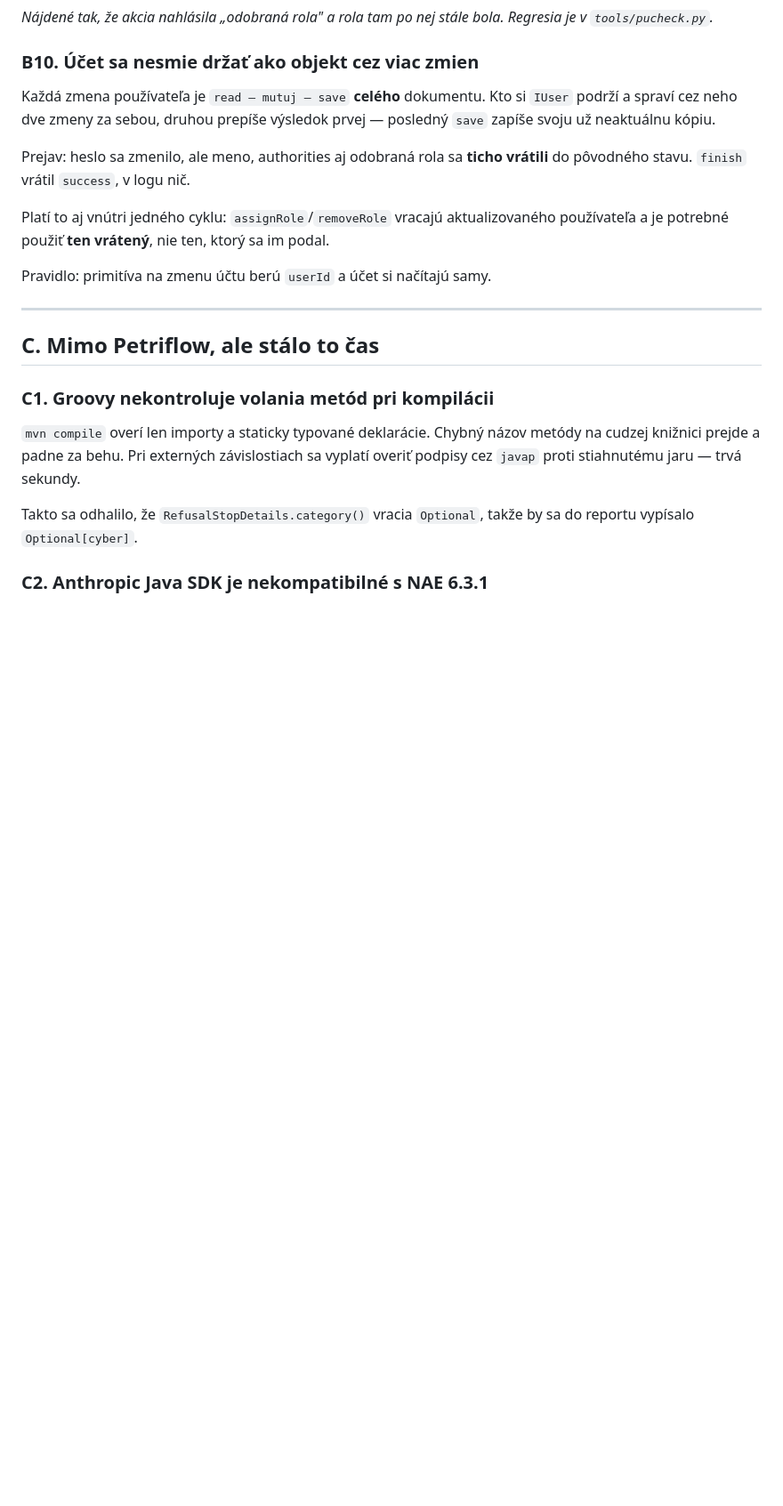
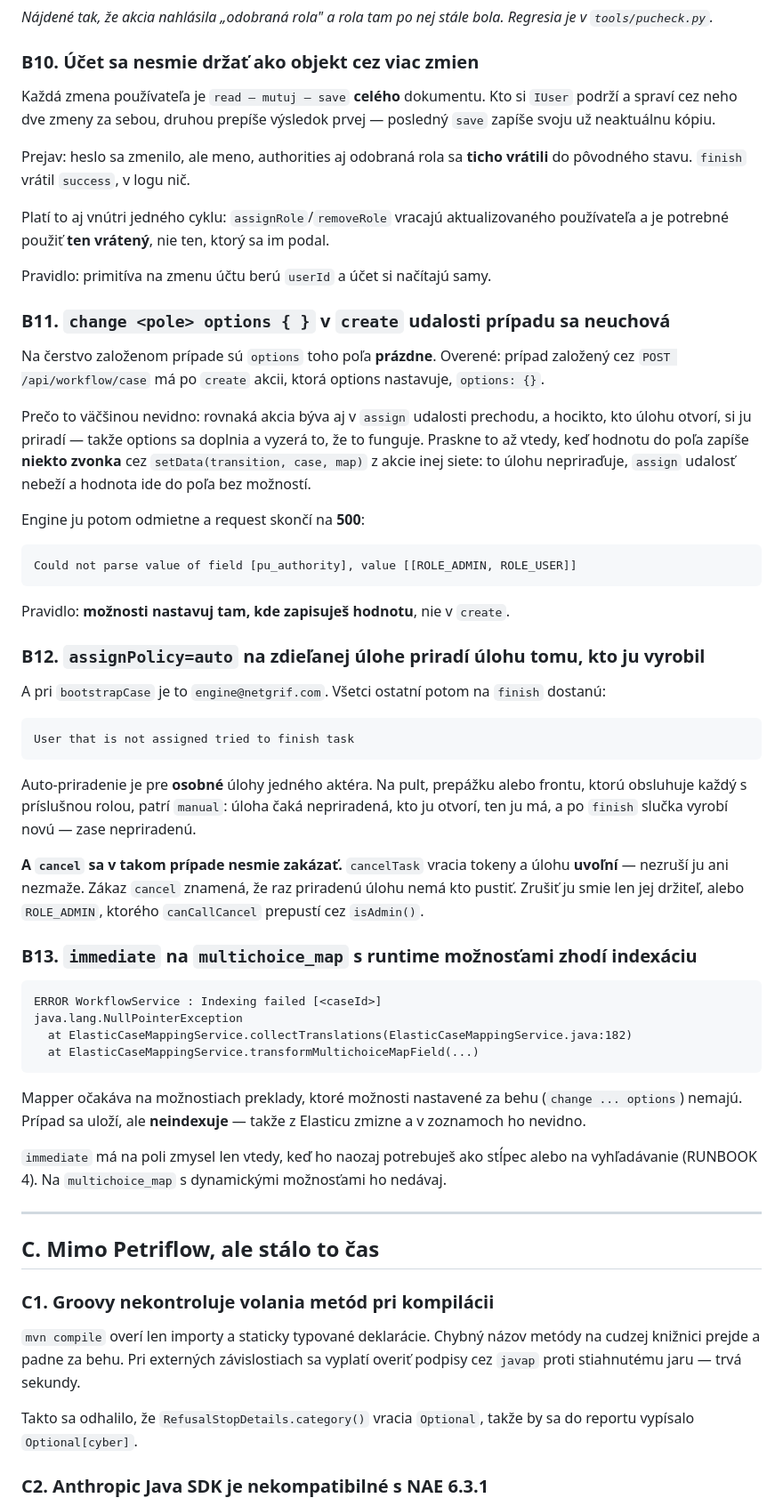
Before and after one commit to lubospetrovic13/etask-app, a Markdown page: etask-configuration/docs/PETRIFLOW_LEARNINGS.md, the part around the change. Shown at 89% size. Drawn GitHub-style; blank space fills up the shorter version.

Commit message:
Learnings: tri tiché pasce z prerobenia správy používateľov
Všetky tri sa prejavili až na bežiacom engine a žiadnu nechytí build.

B11 — `change <pole> options { }` v `create` udalosti prípadu sa NEUCHOVÁ.
Na čerstvom prípade sú `options` prázdne. Väčšinou to nevidno, lebo tá istá
akcia býva aj v `assign` udalosti a kto úlohu otvorí, si ju priradí. Praskne
to, keď hodnotu zapíše niekto zvonka cez `setData` z inej siete: to úlohu
nepriraďuje, `assign` nebeží a hodnota ide do poľa bez možností. Engine
odpovie 500 a „Could not parse value of field". Možnosti sa nastavujú tam,
kde sa zapisuje hodnota.

B12 — `assignPolicy=auto` na zdieľanej úlohe ju priradí tomu, kto ju vyrobil;
pri `bootstrapCase` je to `engine@netgrif.com` a všetci ostatní dostanú
„User that is not assigned tried to finish task". Auto je pre osobné úlohy
jedného aktéra, na pult patrí `manual`. A `cancel` sa tam nesmie zakázať:
`cancelTask` vracia tokeny a úlohu UVOĽNÍ, nezruší ju — zákaz znamená, že raz
priradenú úlohu nemá kto pustiť.

B13 — `immediate` na `multichoice_map` s možnosťami nastavenými za behu zhodí
indexáciu (`ElasticCaseMappingService.collectTranslations` NPE). Prípad sa
uloží, ale neindexuje, takže v zoznamoch nie je.

RUNBOOK 7 dostal aj pravidlo, ktoré je za tým celým: **entita verzus úkon.**
Keď appka spravuje niečo, čo existuje aj bez nej, prípad má byť na tú entitu,
nie na úkon — inak má človek päť rozpísaných prípadov o tej istej veci
a žiadny nie je ten pravý. Z toho vyplýva potreba idempotentného zosúladenia
a to, že zviazanie prípadu s entitou má byť na jednom mieste.

````diff
--- a/etask-configuration/docs/PETRIFLOW_LEARNINGS.md
+++ b/etask-configuration/docs/PETRIFLOW_LEARNINGS.md
@@ -486,6 +486,62 @@ sa im podal.
 
 Pravidlo: primitíva na zmenu účtu berú `userId` a účet si načítajú samy.
 
+### B11. `change <pole> options { }` v `create` udalosti prípadu sa neuchová
+
+Na čerstvo založenom prípade sú `options` toho poľa **prázdne**. Overené:
+prípad založený cez `POST /api/workflow/case` má po `create` akcii, ktorá
+options nastavuje, `options: {}`.
+
+Prečo to väčšinou nevidno: rovnaká akcia býva aj v `assign` udalosti prechodu,
+a hocikto, kto úlohu otvorí, si ju priradí — takže options sa doplnia a vyzerá
+to, že to funguje. Praskne to až vtedy, keď hodnotu do poľa zapíše **niekto
+zvonka** cez `setData(transition, case, map)` z akcie inej siete: to úlohu
+nepriraďuje, `assign` udalosť nebeží a hodnota ide do poľa bez možností.
+
+Engine ju potom odmietne a request skončí na **500**:
+
+```
+Could not parse value of field [pu_authority], value [[ROLE_ADMIN, ROLE_USER]]
+```
+
+Pravidlo: **možnosti nastavuj tam, kde zapisuješ hodnotu**, nie v `create`.
+
+### B12. `assignPolicy=auto` na zdieľanej úlohe priradí úlohu tomu, kto ju vyrobil
+
+A pri `bootstrapCase` je to `engine@netgrif.com`. Všetci ostatní potom na
+`finish` dostanú:
+
+```
+User that is not assigned tried to finish task
+```
+
+Auto-priradenie je pre **osobné** úlohy jedného aktéra. Na pult, prepážku alebo
+frontu, ktorú obsluhuje každý s príslušnou rolou, patrí `manual`: úloha čaká
+nepriradená, kto ju otvorí, ten ju má, a po `finish` slučka vyrobí novú —
+zase nepriradenú.
+
+**A `cancel` sa v takom prípade nesmie zakázať.** `cancelTask` vracia tokeny
+a úlohu **uvoľní** — nezruší ju ani nezmaže. Zákaz `cancel` znamená, že raz
+priradenú úlohu nemá kto pustiť. Zrušiť ju smie len jej držiteľ, alebo
+`ROLE_ADMIN`, ktorého `canCallCancel` prepustí cez `isAdmin()`.
+
+### B13. `immediate` na `multichoice_map` s runtime možnosťami zhodí indexáciu
+
+```
+ERROR WorkflowService : Indexing failed [<caseId>]
+java.lang.NullPointerException
+  at ElasticCaseMappingService.collectTranslations(ElasticCaseMappingService.java:182)
+  at ElasticCaseMappingService.transformMultichoiceMapField(...)
+```
+
+Mapper očakáva na možnostiach preklady, ktoré možnosti nastavené za behu
+(`change ... options`) nemajú. Prípad sa uloží, ale **neindexuje** — takže
+z Elasticu zmizne a v zoznamoch ho nevidno.
+
+`immediate` má na poli zmysel len vtedy, keď ho naozaj potrebuješ ako stĺpec
+alebo na vyhľadávanie (RUNBOOK 4). Na `multichoice_map` s dynamickými
+možnosťami ho nedávaj.
+
 ---
 
 ## C. Mimo Petriflow, ale stálo to čas
````
Also changed, not shown: etask-configuration/docs/RUNBOOK.md (+18 -4 lines).
